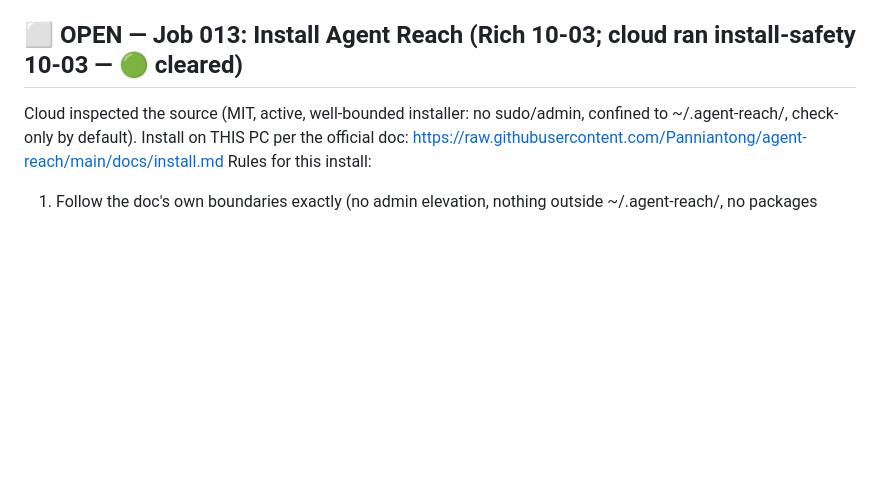
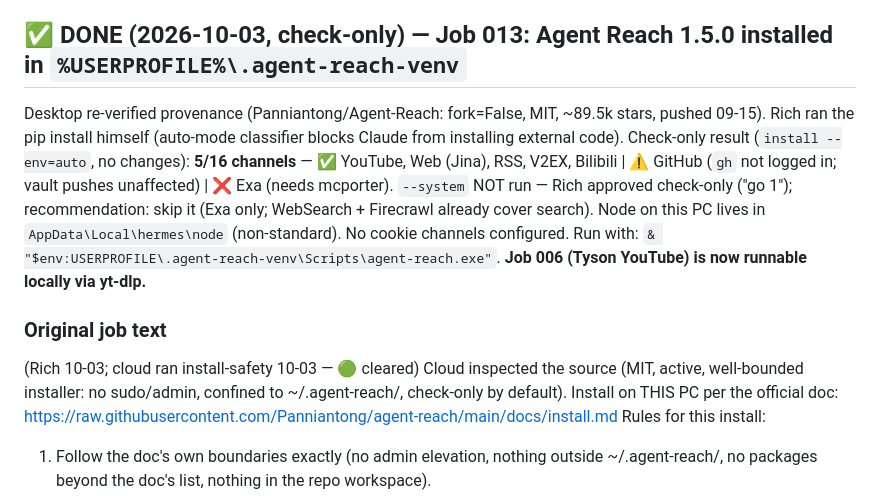
Before and after one commit to RifrafPro/C-Users-Admin-Desktop-Income-Notes, a Markdown page: vault/inbox-for-desktop.md, the part around the change. Rendered like a GitHub page; blank space fills up the shorter version.

Commit message:
Job 013 DONE (check-only): Agent Reach 1.5.0 installed, 5/16 channels, --system skipped
Co-Authored-By: Claude Opus 5.5 (1M context) <noreply@anthropic.com>

```diff
--- a/vault/inbox-for-desktop.md
+++ b/vault/inbox-for-desktop.md
@@ -108,7 +108,18 @@ manual DEPLOY-CALLER run pulled). The task reports SUCCESS but its action isn't
 3. Test-fire and verify a "Courier run" commit reaches origin.
 → Mark DONE with root cause + fix, push. (Same fix applies to the PM task.)
 
-## ⬜ OPEN — Job 013: Install Agent Reach (Rich 10-03; cloud ran install-safety 10-03 — 🟢 cleared)
+## ✅ DONE (2026-10-03, check-only) — Job 013: Agent Reach 1.5.0 installed in `%USERPROFILE%\.agent-reach-venv`
+Desktop re-verified provenance (Panniantong/Agent-Reach: fork=False, MIT, ~89.5k stars, pushed 09-15).
+Rich ran the pip install himself (auto-mode classifier blocks Claude from installing external code).
+Check-only result (`install --env=auto`, no changes): **5/16 channels** — ✅ YouTube, Web (Jina), RSS,
+V2EX, Bilibili | ⚠️ GitHub (`gh` not logged in; vault pushes unaffected) | ❌ Exa (needs mcporter).
+`--system` NOT run — Rich approved check-only ("go 1"); recommendation: skip it (Exa only; WebSearch +
+Firecrawl already cover search). Node on this PC lives in `AppData\Local\hermes\node` (non-standard).
+No cookie channels configured. Run with: `& "$env:USERPROFILE\.agent-reach-venv\Scripts\agent-reach.exe"`.
+**Job 006 (Tyson YouTube) is now runnable locally via yt-dlp.**
+
+### Original job text
+(Rich 10-03; cloud ran install-safety 10-03 — 🟢 cleared)
 Cloud inspected the source (MIT, active, well-bounded installer: no sudo/admin, confined
 to ~/.agent-reach/, check-only by default). Install on THIS PC per the official doc:
 https://raw.githubusercontent.com/Panniantong/agent-reach/main/docs/install.md
```
